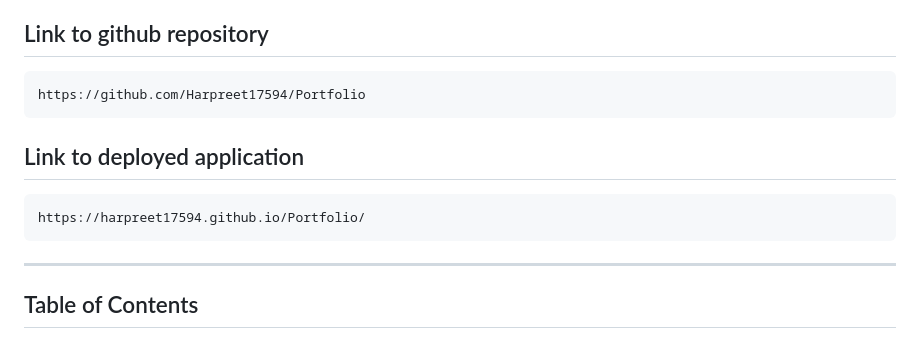
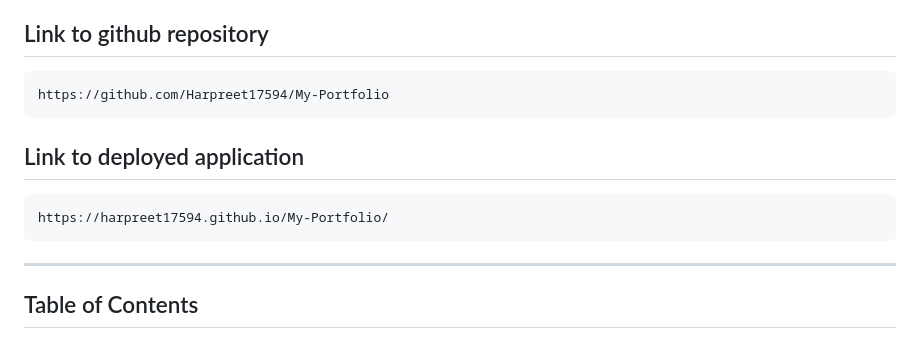
Before and after one commit to Harpreet17594/My-Portfolio, a Markdown page: README.md, the part around the change. GitHub-like rendering.

Commit message:
Updated readme.md file added liks to repository

```diff
--- a/README.md
+++ b/README.md
@@ -4,10 +4,10 @@ Hii , I am Harpreet kaur.I am basically from Punjab (India).I get married in 202
 
 
 ## Link to github repository
-    https://github.com/Harpreet17594/Portfolio
+    https://github.com/Harpreet17594/My-Portfolio
 
 ## Link to deployed application
-    https://harpreet17594.github.io/Portfolio/
+    https://harpreet17594.github.io/My-Portfolio/
 
 ***
 
```
